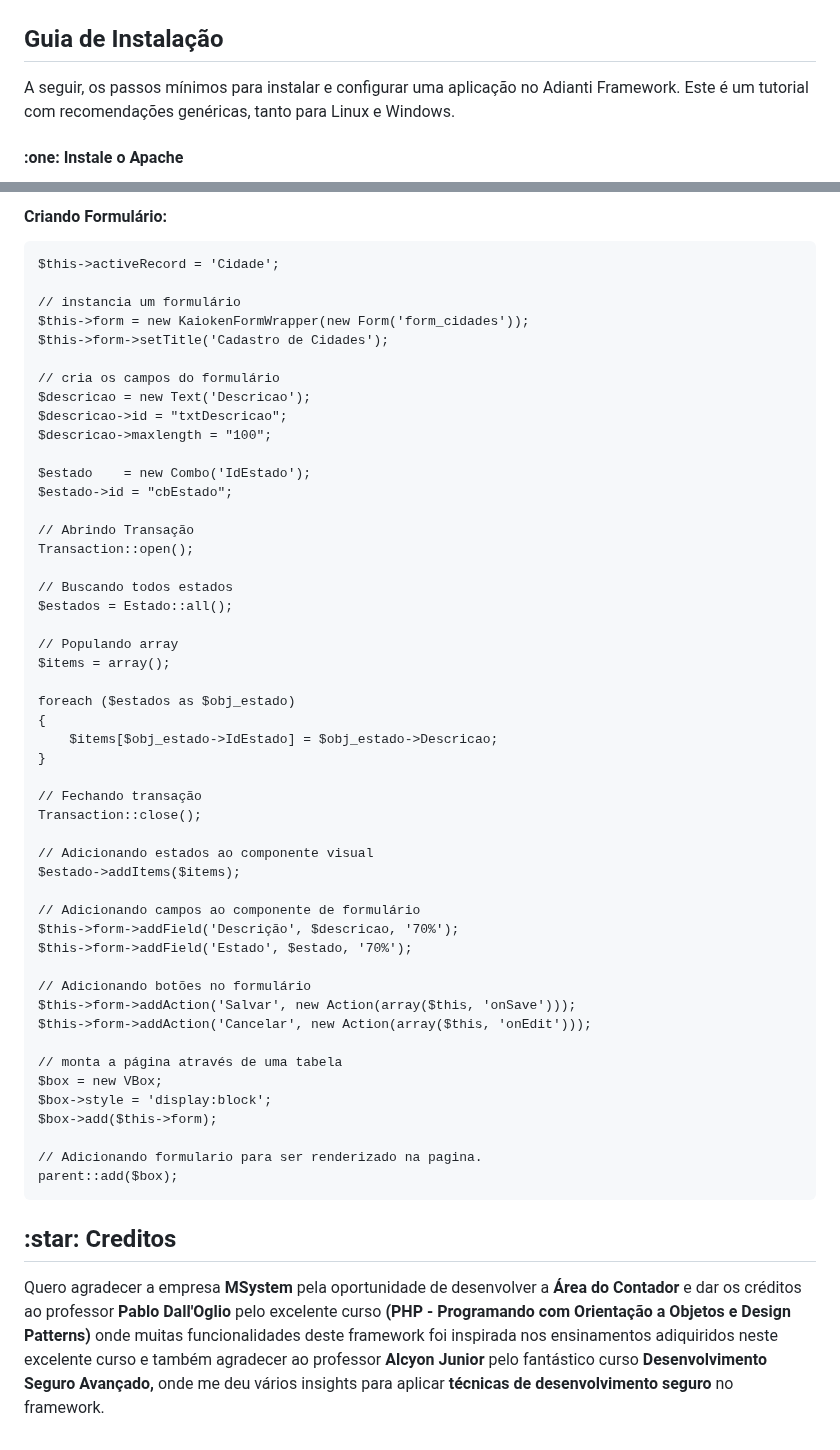
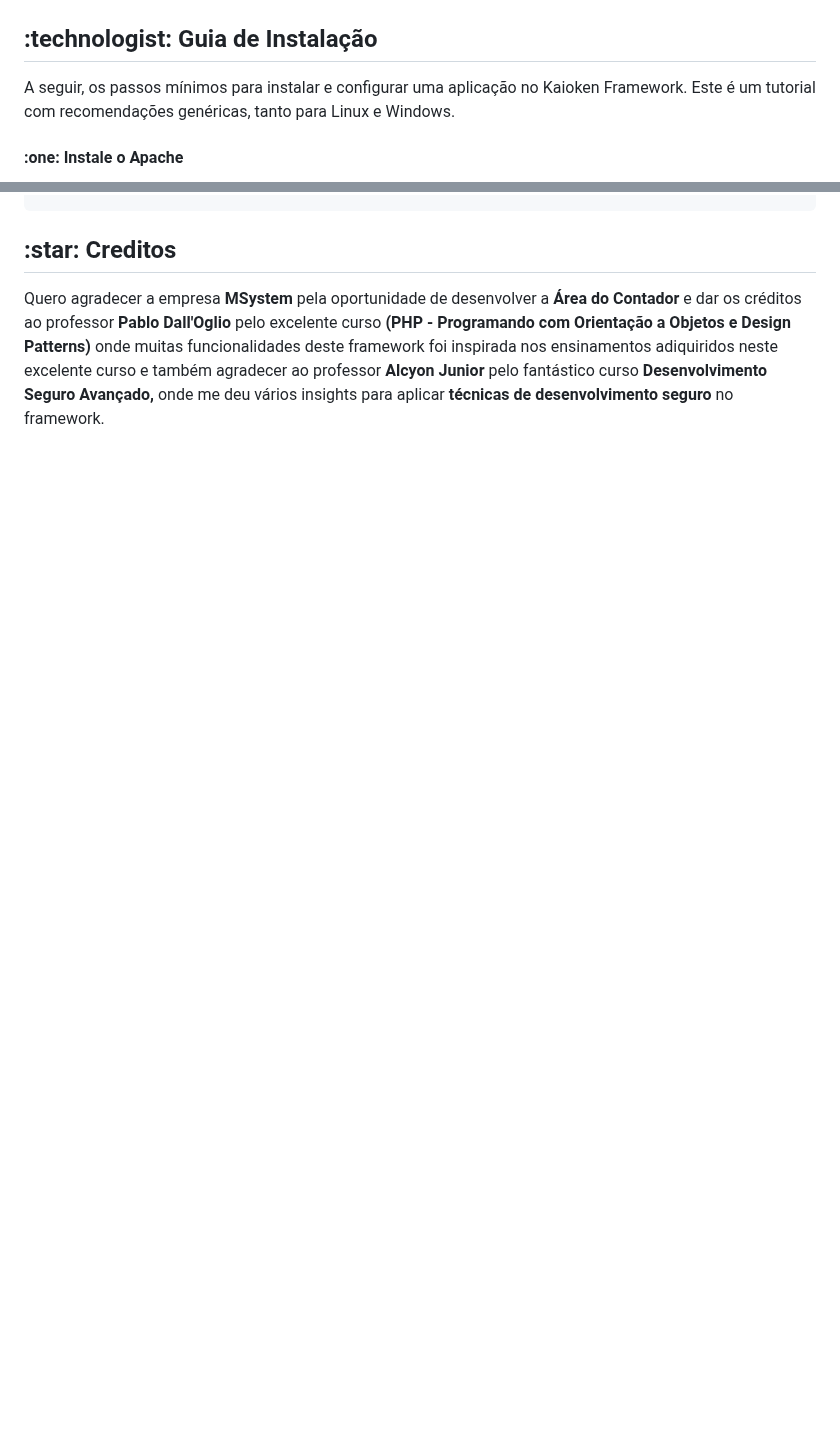
Before and after one commit to Willian-Brito/Kaioken-Framework, a Markdown page: README.md, 2 parts joined by grey strips. GitHub-like rendering; blank space fills up the shorter version.

```diff
--- a/README.md
+++ b/README.md
@@ -41,9 +41,9 @@ Alguns padrões de projetos foi utilizado para a construção deste framework al
 </div>
 </p>
 
-<h2>Guia de Instalação</h2>
+<h2>:technologist: Guia de Instalação</h2>
 <p>
-A seguir, os passos mínimos para instalar e configurar uma aplicação no Adianti Framework. Este é um tutorial com recomendações genéricas, tanto para Linux e Windows.
+A seguir, os passos mínimos para instalar e configurar uma aplicação no Kaioken Framework. Este é um tutorial com recomendações genéricas, tanto para Linux e Windows.
 
 <h4>:one: Instale o Apache</h4>
 Instale e configure o Apache2 (apache2.conf), altere as configurações do Apache para ele ler os .htaccess presentes na estrutura de diretório do Framework, que protegem determinados diretórios do acesso indevido.
@@ -404,57 +357,3 @@ Abaixo vamos deixar algumas configurações do arquivo <b>php.ini</b> de seguran
-<h4>Criando Formulário:</h4>
-
-    $this->activeRecord = 'Cidade';
-
-    // instancia um formulário
-    $this->form = new KaiokenFormWrapper(new Form('form_cidades'));
-    $this->form->setTitle('Cadastro de Cidades');
-
-    // cria os campos do formulário
-    $descricao = new Text('Descricao');
-    $descricao->id = "txtDescricao";
-    $descricao->maxlength = "100";
-
-    $estado    = new Combo('IdEstado');
-    $estado->id = "cbEstado";
-
-    // Abrindo Transação
-    Transaction::open();
-
-    // Buscando todos estados
-    $estados = Estado::all();
-
-    // Populando array
-    $items = array();
-
-    foreach ($estados as $obj_estado)
-    {
-        $items[$obj_estado->IdEstado] = $obj_estado->Descricao;
-    }
-
-    // Fechando transação
-    Transaction::close();
-
-    // Adicionando estados ao componente visual
-    $estado->addItems($items);
-
-    // Adicionando campos ao componente de formulário
-    $this->form->addField('Descrição', $descricao, '70%');
-    $this->form->addField('Estado', $estado, '70%');
-
-    // Adicionando botões no formulário
-    $this->form->addAction('Salvar', new Action(array($this, 'onSave')));
-    $this->form->addAction('Cancelar', new Action(array($this, 'onEdit')));
-
-    // monta a página através de uma tabela
-    $box = new VBox;
-    $box->style = 'display:block';
-    $box->add($this->form);
-
-    // Adicionando formulario para ser renderizado na pagina.
-    parent::add($box);
-
-</p>
-
 <h2>:star: Creditos</h2>
 <p>
   Quero agradecer a empresa <b>MSystem</b> pela oportunidade de desenvolver a <b>Área do Contador</b> e dar os créditos ao professor <b>Pablo Dall'Oglio</b> pelo excelente curso <b>(PHP - Programando com Orientação a Objetos e Design Patterns)</b> onde muitas funcionalidades deste framework foi inspirada nos ensinamentos adiquiridos neste excelente curso e também agradecer ao professor <b>Alcyon Junior</b> pelo fantástico curso <b>Desenvolvimento Seguro Avançado,</b> onde me deu vários insights para aplicar <b>técnicas de desenvolvimento seguro</b> no framework.
```
Also changed, not shown: other parts of README.md (+3 -50 lines).
